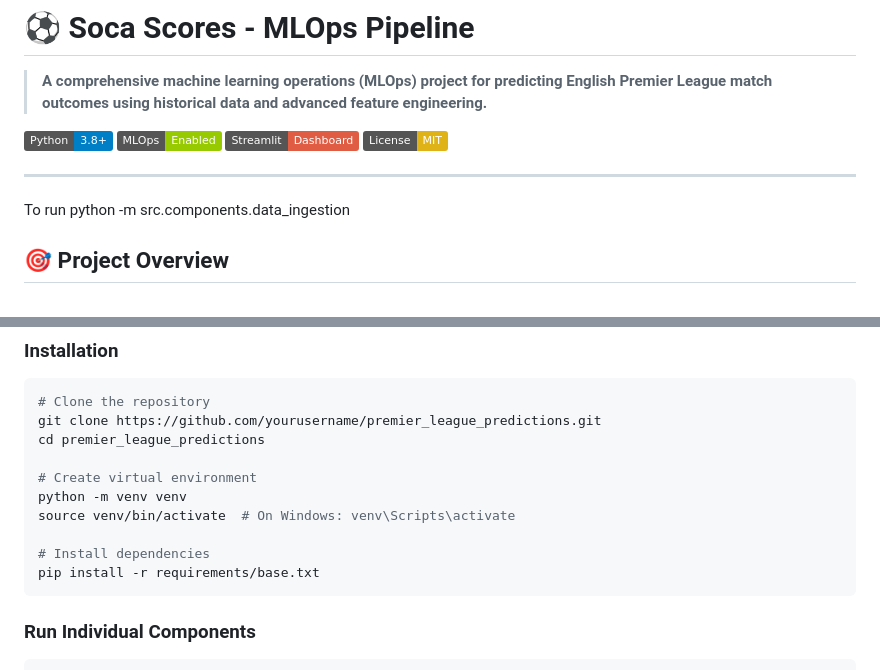
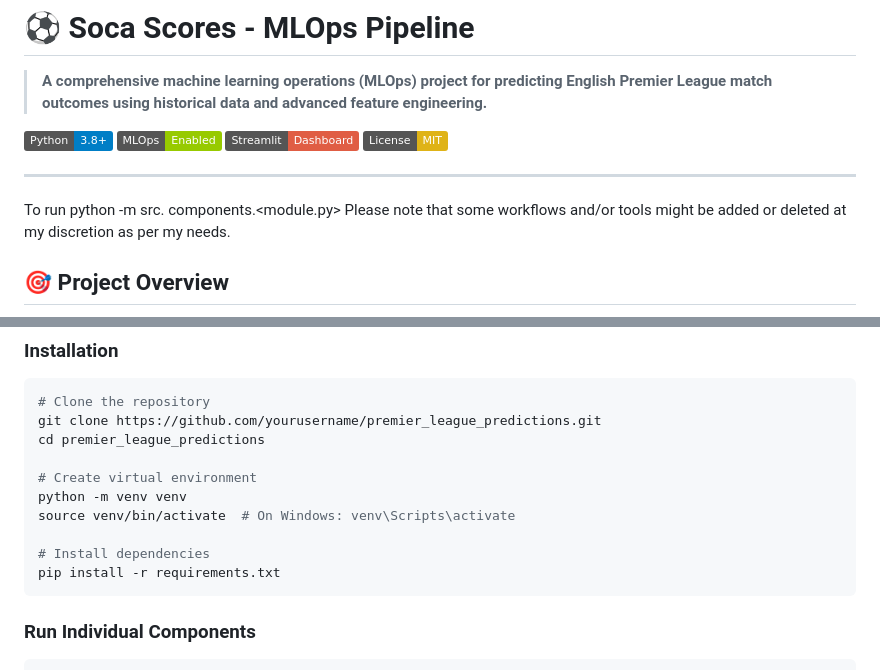
Before and after one commit to Jnyambok/Soca-Scores, a Markdown page: README.md, 2 parts joined by grey strips. Drawn GitHub-style; badges without logos.

````diff
--- a/README.md
+++ b/README.md
@@ -8,7 +8,9 @@
 [![License](https://img.shields.io/badge/License-MIT-yellow.svg)](LICENSE)
 
 ---
-To run python -m src.components.data_ingestion
+To run python -m src. components.<module.py>
+Please note that some workflows and/or tools might be added or deleted at my discretion as per my needs.
+
 
 ## 🎯 **Project Overview**
 ![alt text](image.png)<br />
@@ -162,7 +188,7 @@ python -m venv venv
 source venv/bin/activate  # On Windows: venv\Scripts\activate
 
 # Install dependencies
-pip install -r requirements/base.txt
+pip install -r requirements.txt
 ```
 
 ### **Run Individual Components**
````
Also changed, not shown: other parts of README.md (+49 -37 lines).
